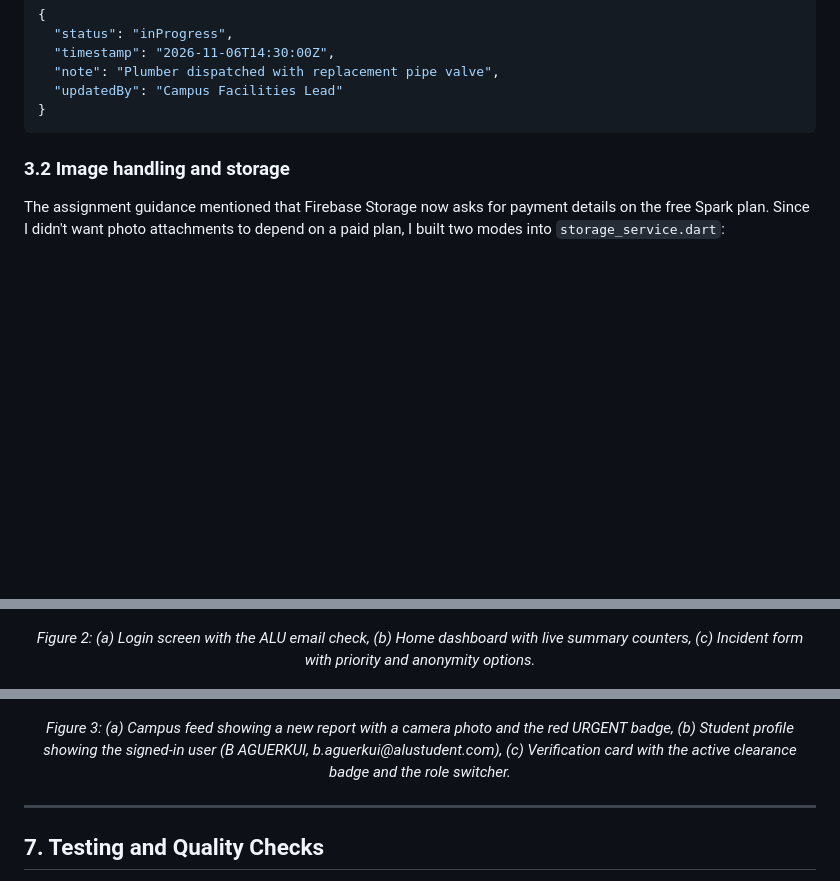
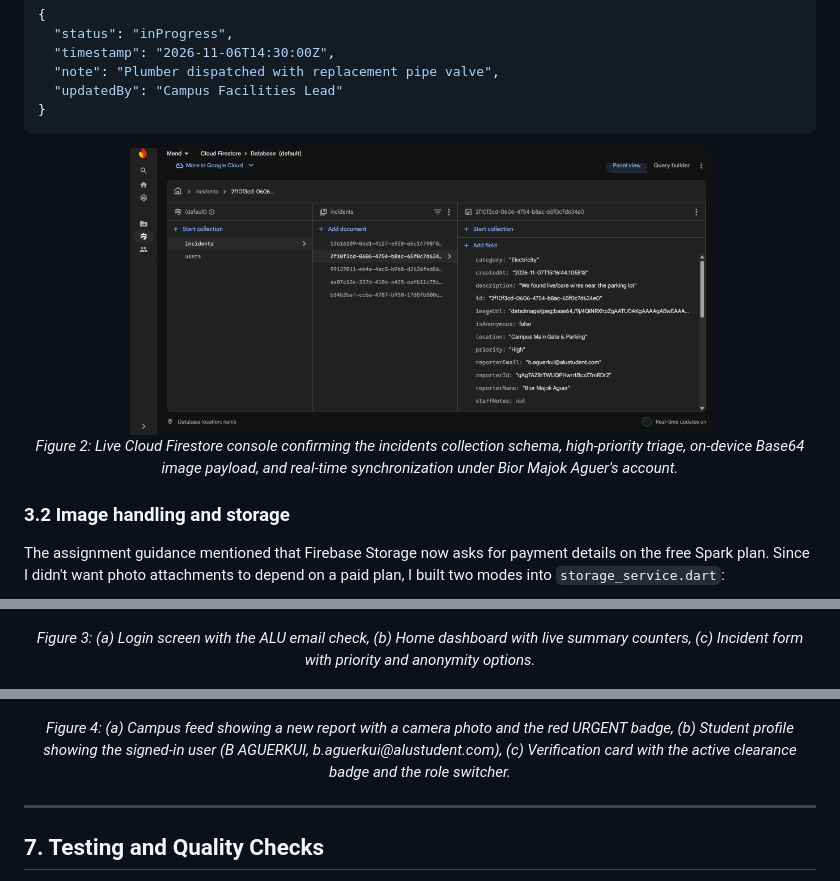
Before and after one commit to Bior-Majok/Mend, a Markdown page: TECHNICAL_REPORT.md, 3 parts joined by grey strips. GitHub-like rendering; pictures changed too: docs/screenshots/firebase_console_firestore.png (added); blank space fills up the shorter version.

Commit message:
update app

````diff
--- a/TECHNICAL_REPORT.md
+++ b/TECHNICAL_REPORT.md
@@ -95,6 +95,12 @@ An example timeline entry:
 }
 ```
 
+<p align="center">
+  <img src="docs/screenshots/firebase_console_firestore.png" width="580" alt="Cloud Firestore Console Document" />
+  <br/>
+  <em>Figure 2: Live Cloud Firestore console confirming the incidents collection schema, high-priority triage, on-device Base64 image payload, and real-time synchronization under Bior Majok Aguer's account.</em>
+</p>
+
 ### 3.2 Image handling and storage
 The assignment guidance mentioned that Firebase Storage now asks for payment details on the free Spark plan. Since I didn't want photo attachments to depend on a paid plan, I built two modes into `storage_service.dart`:
 * **Primary mode:** The app tries to upload the compressed image to Firebase Cloud Storage at `incidents/{id}.jpg` and gets back a download URL.
@@ -152,7 +158,7 @@ These screenshots come from the app running on an Android emulator:
   <img src="docs/screenshots/3_report_form.jpg" width="180" alt="Incident form with priority and anonymity options" />
 </p>
 <p align="center">
-  <em>Figure 2: (a) Login screen with the ALU email check, (b) Home dashboard with live summary counters, (c) Incident form with priority and anonymity options.</em>
+  <em>Figure 3: (a) Login screen with the ALU email check, (b) Home dashboard with live summary counters, (c) Incident form with priority and anonymity options.</em>
 </p>
 
 <p align="center">
@@ -163,7 +169,7 @@ These screenshots come from the app running on an Android emulator:
   <img src="docs/screenshots/5_profile_verification.jpg" width="180" alt="Verification card with active clearance" />
 </p>
 <p align="center">
-  <em>Figure 3: (a) Campus feed showing a new report with a camera photo and the red URGENT badge, (b) Student profile showing the signed-in user (B AGUERKUI, b.aguerkui@alustudent.com), (c) Verification card with the active clearance badge and the role switcher.</em>
+  <em>Figure 4: (a) Campus feed showing a new report with a camera photo and the red URGENT badge, (b) Student profile showing the signed-in user (B AGUERKUI, b.aguerkui@alustudent.com), (c) Verification card with the active clearance badge and the role switcher.</em>
 </p>
 
 ---
````
